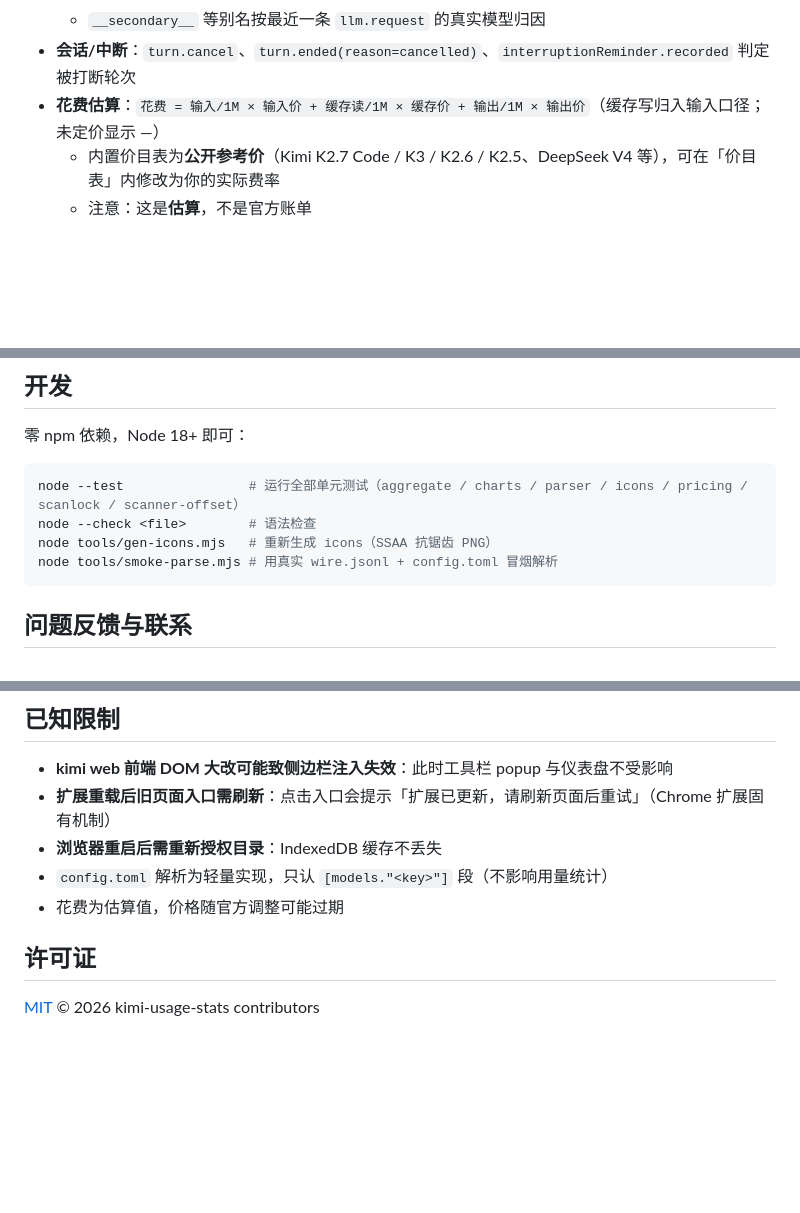
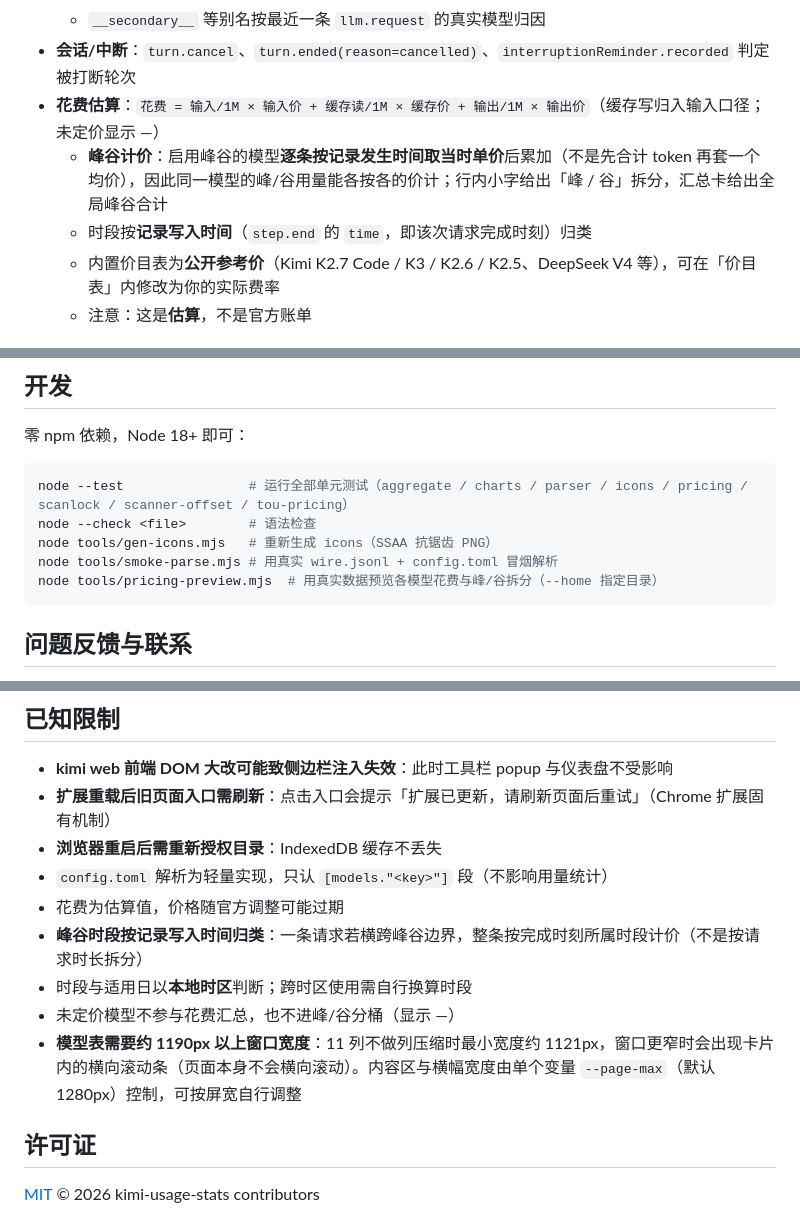
Before and after one commit to isme-jzy/kimi-usage-stats, a Markdown page: README.md, 3 parts joined by grey strips. GitHub-like rendering; blank space fills up the shorter version.

````diff
--- a/README.md
+++ b/README.md
@@ -114,6 +150,8 @@
   - `__secondary__` 等别名按最近一条 `llm.request` 的真实模型归因
 - **会话/中断**：`turn.cancel`、`turn.ended(reason=cancelled)`、`interruptionReminder.recorded` 判定被打断轮次
 - **花费估算**：`花费 = 输入/1M × 输入价 + 缓存读/1M × 缓存价 + 输出/1M × 输出价`（缓存写归入输入口径；未定价显示 —）
+  - **峰谷计价**：启用峰谷的模型**逐条按记录发生时间取当时单价**后累加（不是先合计 token 再套一个均价），因此同一模型的峰/谷用量能各按各的价计；行内小字给出「峰 / 谷」拆分，汇总卡给出全局峰谷合计
+  - 时段按**记录写入时间**（`step.end` 的 `time`，即该次请求完成时刻）归类
   - 内置价目表为**公开参考价**（Kimi K2.7 Code / K3 / K2.6 / K2.5、DeepSeek V4 等），可在「价目表」内修改为你的实际费率
   - 注意：这是**估算**，不是官方账单
 
@@ -129,10 +167,11 @@
 零 npm 依赖，Node 18+ 即可：
 
 ```bash
-node --test                # 运行全部单元测试（aggregate / charts / parser / icons / pricing / scanlock / scanner-offset）
+node --test                # 运行全部单元测试（aggregate / charts / parser / icons / pricing / scanlock / scanner-offset / tou-pricing）
 node --check <file>        # 语法检查
 node tools/gen-icons.mjs   # 重新生成 icons（SSAA 抗锯齿 PNG）
 node tools/smoke-parse.mjs # 用真实 wire.jsonl + config.toml 冒烟解析
+node tools/pricing-preview.mjs  # 用真实数据预览各模型花费与峰/谷拆分（--home 指定目录）
 ```
 
 ## 问题反馈与联系
@@ -148,6 +187,10 @@ node tools/smoke-parse.mjs # 用真实 wire.jsonl + config.toml 冒烟解析
 - **浏览器重启后需重新授权目录**：IndexedDB 缓存不丢失
 - `config.toml` 解析为轻量实现，只认 `[models."<key>"]` 段（不影响用量统计）
 - 花费为估算值，价格随官方调整可能过期
+- **峰谷时段按记录写入时间归类**：一条请求若横跨峰谷边界，整条按完成时刻所属时段计价（不是按请求时长拆分）
+- 时段与适用日以**本地时区**判断；跨时区使用需自行换算时段
+- 未定价模型不参与花费汇总，也不进峰/谷分桶（显示 —）
+- **模型表需要约 1190px 以上窗口宽度**：11 列不做列压缩时最小宽度约 1121px，窗口更窄时会出现卡片内的横向滚动条（页面本身不会横向滚动）。内容区与横幅宽度由单个变量 `--page-max`（默认 1280px）控制，可按屏宽自行调整
 
 ## 许可证
 
````
Also changed, not shown: other parts of README.md (+37 -1 lines), docx/2026-09-15-tou-pricing-design.md (added, +210 -0 lines).
